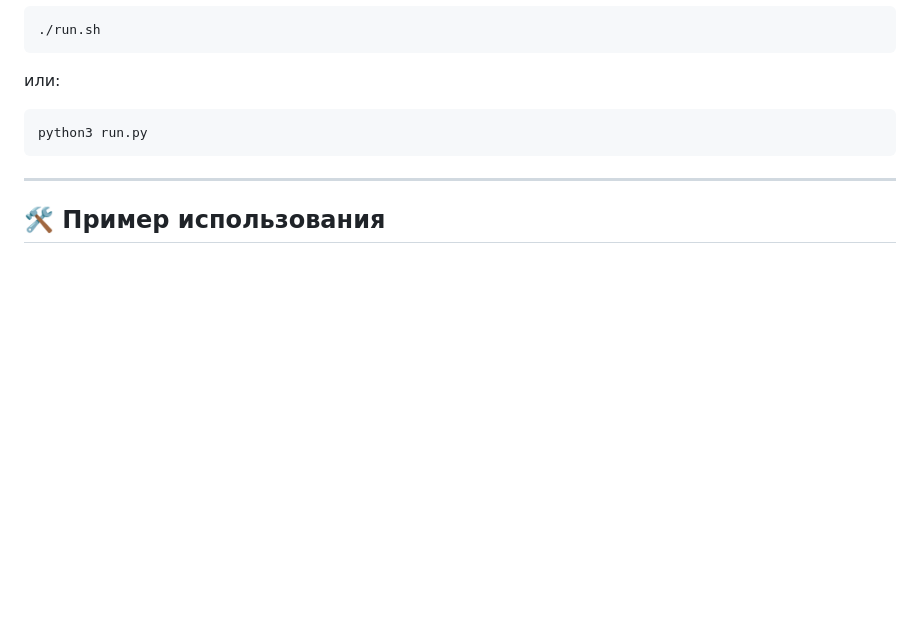
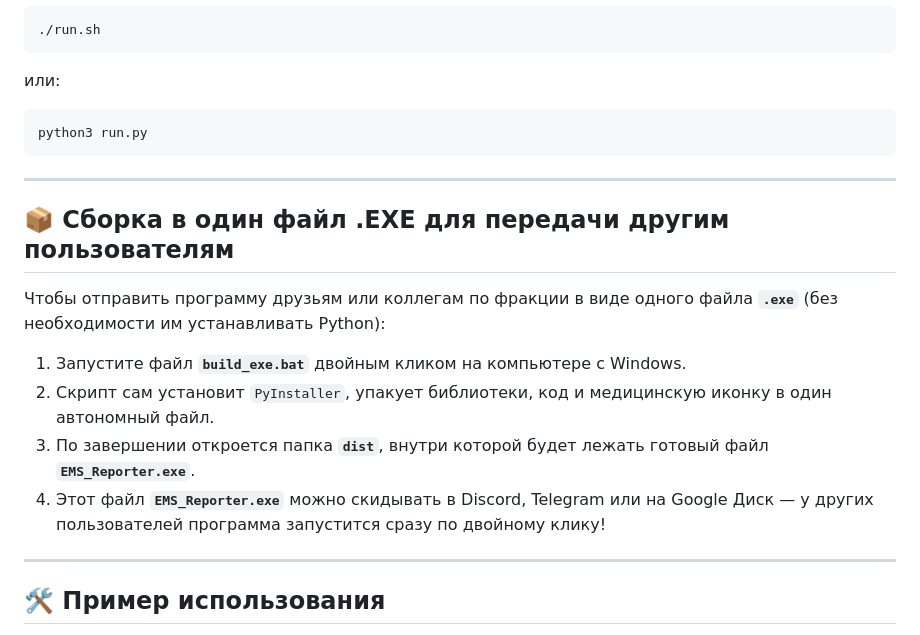
Before and after one commit to Zefous/EMS-Reporter, a Markdown page: README.md, the part around the change. GitHub-like rendering; blank space fills up the shorter version.

Commit message:
feat: add build_exe.bat, spec file, and medical icon for standalone exe distribution

```diff
--- a/README.md
+++ b/README.md
@@ -72,6 +72,17 @@ python3 run.py
 
 ---
 
+## 📦 Сборка в один файл .EXE для передачи другим пользователям
+
+Чтобы отправить программу друзьям или коллегам по фракции в виде одного файла **`.exe`** (без необходимости им устанавливать Python):
+
+1. Запустите файл **`build_exe.bat`** двойным кликом на компьютере с Windows.
+2. Скрипт сам установит `PyInstaller`, упакует библиотеки, код и медицинскую иконку в один автономный файл.
+3. По завершении откроется папка **`dist`**, внутри которой будет лежать готовый файл **`EMS_Reporter.exe`**.
+4. Этот файл **`EMS_Reporter.exe`** можно скидывать в Discord, Telegram или на Google Диск — у других пользователей программа запустится сразу по двойному клику!
+
+---
+
 ## 🛠 Пример использования
 
 1. Запустите программу.
```
Also changed, not shown: icon.png (added), 5 other files.
